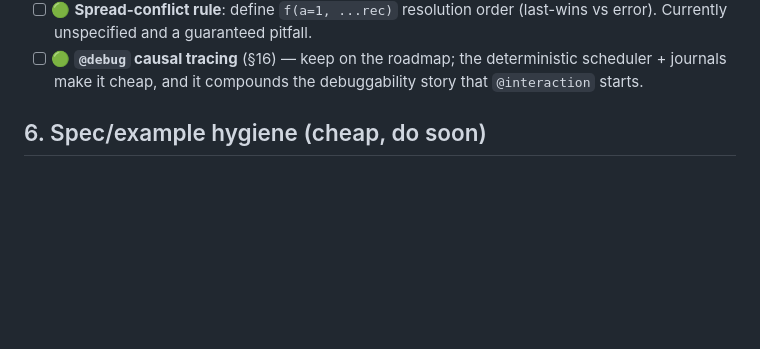
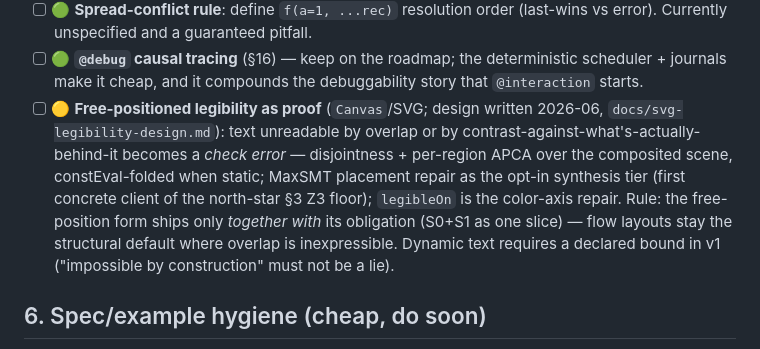
Before and after one commit to iversonianGremling/velve, a Markdown page: TODO.md, the part around the change. Rendered like a GitHub page; blank space fills up the shorter version.

```diff
--- a/TODO.md
+++ b/TODO.md
@@ -520,6 +520,16 @@ best thing in the document. The same razor, applied to the surface:
 - [ ] 🟢 **`@debug` causal tracing** (§16) — keep on the roadmap; the
   deterministic scheduler + journals make it cheap, and it compounds the
   debuggability story that `@interaction` starts.
+- [ ] 🟡 **Free-positioned legibility as proof** (`Canvas`/SVG; design written
+  2026-06, `docs/svg-legibility-design.md`): text unreadable by overlap or by
+  contrast-against-what's-actually-behind-it becomes a *check error* —
+  disjointness + per-region APCA over the composited scene, constEval-folded
+  when static; MaxSMT placement repair as the opt-in synthesis tier (first
+  concrete client of the north-star §3 Z3 floor); `legibleOn` is the
+  color-axis repair. Rule: the free-position form ships only *together with*
+  its obligation (S0+S1 as one slice) — flow layouts stay the structural
+  default where overlap is inexpressible. Dynamic text requires a declared
+  bound in v1 ("impossible by construction" must not be a lie).
 
 ## 6. Spec/example hygiene (cheap, do soon)
 
```
Also changed, not shown: docs/north-star-grades.md (+8 -0 lines), docs/svg-legibility-design.md (added, +148 -0 lines).
